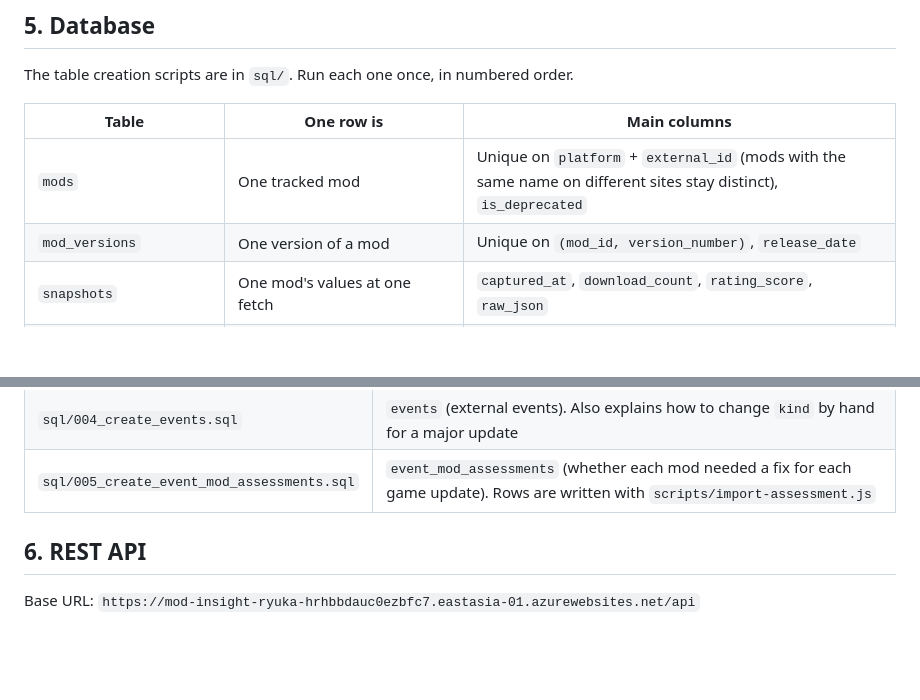
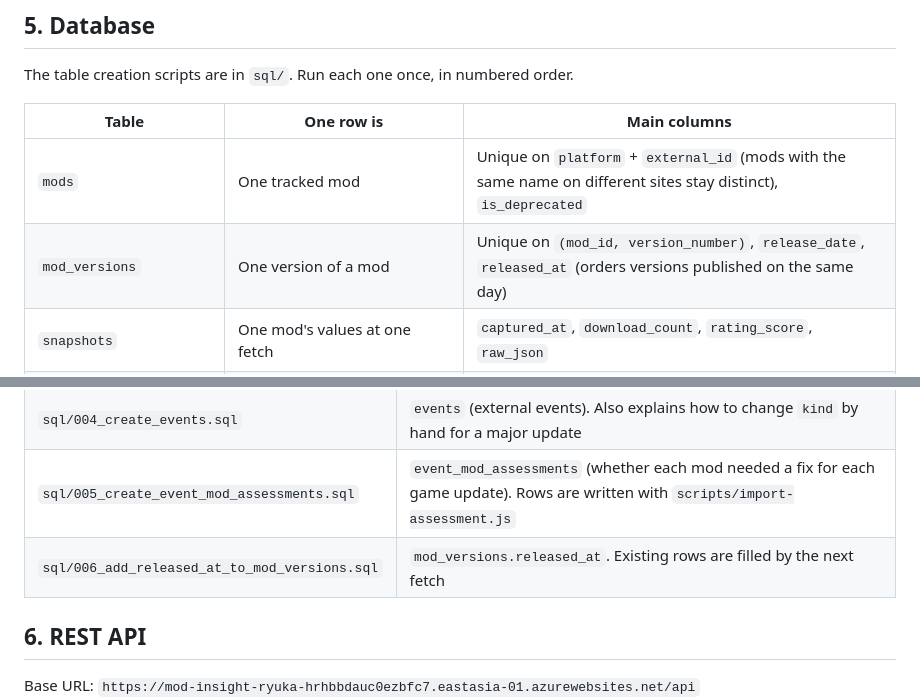
Before and after one commit to ryuka-dev/Mod-Insight, a Markdown page: README.en.md, 2 parts joined by grey strips. Drawn GitHub-style; blank space fills up the shorter version.

```diff
--- a/README.en.md
+++ b/README.en.md
@@ -249,7 +249,7 @@ The table creation scripts are in `sql/`. Run each one once, in numbered order.
 | Table | One row is | Main columns |
 |---|---|---|
 | `mods` | One tracked mod | Unique on `platform` + `external_id` (mods with the same name on different sites stay distinct), `is_deprecated` |
-| `mod_versions` | One version of a mod | Unique on `(mod_id, version_number)`, `release_date` |
+| `mod_versions` | One version of a mod | Unique on `(mod_id, version_number)`, `release_date`, `released_at` (orders versions published on the same day) |
 | `snapshots` | One mod's values at one fetch | `captured_at`, `download_count`, `rating_score`, `raw_json` |
 | `version_snapshots` | One version's values at one fetch | `version_id`, `captured_at`, `download_count` |
 | `fetch_logs` | The result of one fetch job run for one site | `run_at`, `platform`, `status`, `records_fetched`, `error_message` |
@@ -263,6 +263,7 @@ The table creation scripts are in `sql/`. Run each one once, in numbered order.
 | `sql/003_add_platform_to_fetch_logs.sql` | `fetch_logs.platform` |
 | `sql/004_create_events.sql` | `events` (external events). Also explains how to change `kind` by hand for a major update |
 | `sql/005_create_event_mod_assessments.sql` | `event_mod_assessments` (whether each mod needed a fix for each game update). Rows are written with `scripts/import-assessment.js` |
+| `sql/006_add_released_at_to_mod_versions.sql` | `mod_versions.released_at`. Existing rows are filled by the next fetch |
 
 ## 6. REST API
 
```
Also changed, not shown: README.md (+2 -1 lines).
